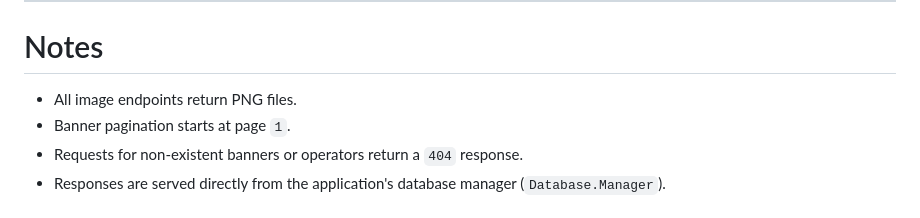
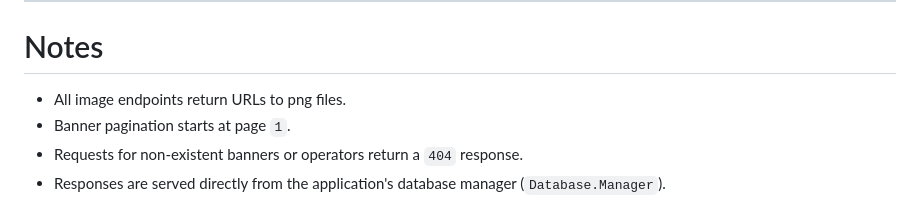
Before and after one commit to NagiEight/closure_gacha_machine, a Markdown page: cgm-backend/README.md, the part around the change. Rendered like a GitHub page.

```diff
--- a/cgm-backend/README.md
+++ b/cgm-backend/README.md
@@ -586,7 +586,7 @@ Delete profile successfully.
 
 # Notes
 
-- All image endpoints return PNG files.
+- All image endpoints return URLs to png files.
 - Banner pagination starts at page `1`.
 - Requests for non-existent banners or operators return a `404` response.
 - Responses are served directly from the application's database manager (`Database.Manager`).
```
